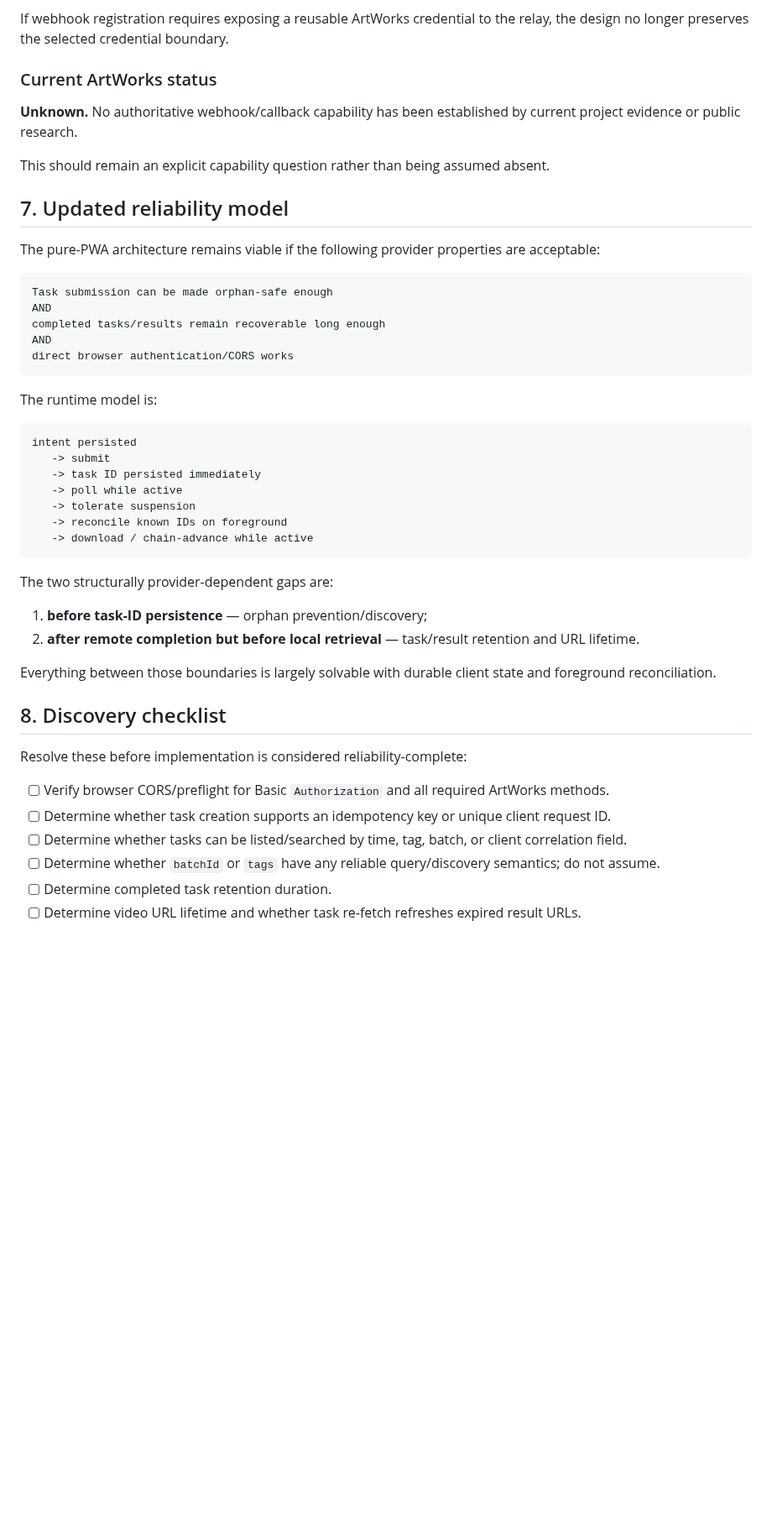
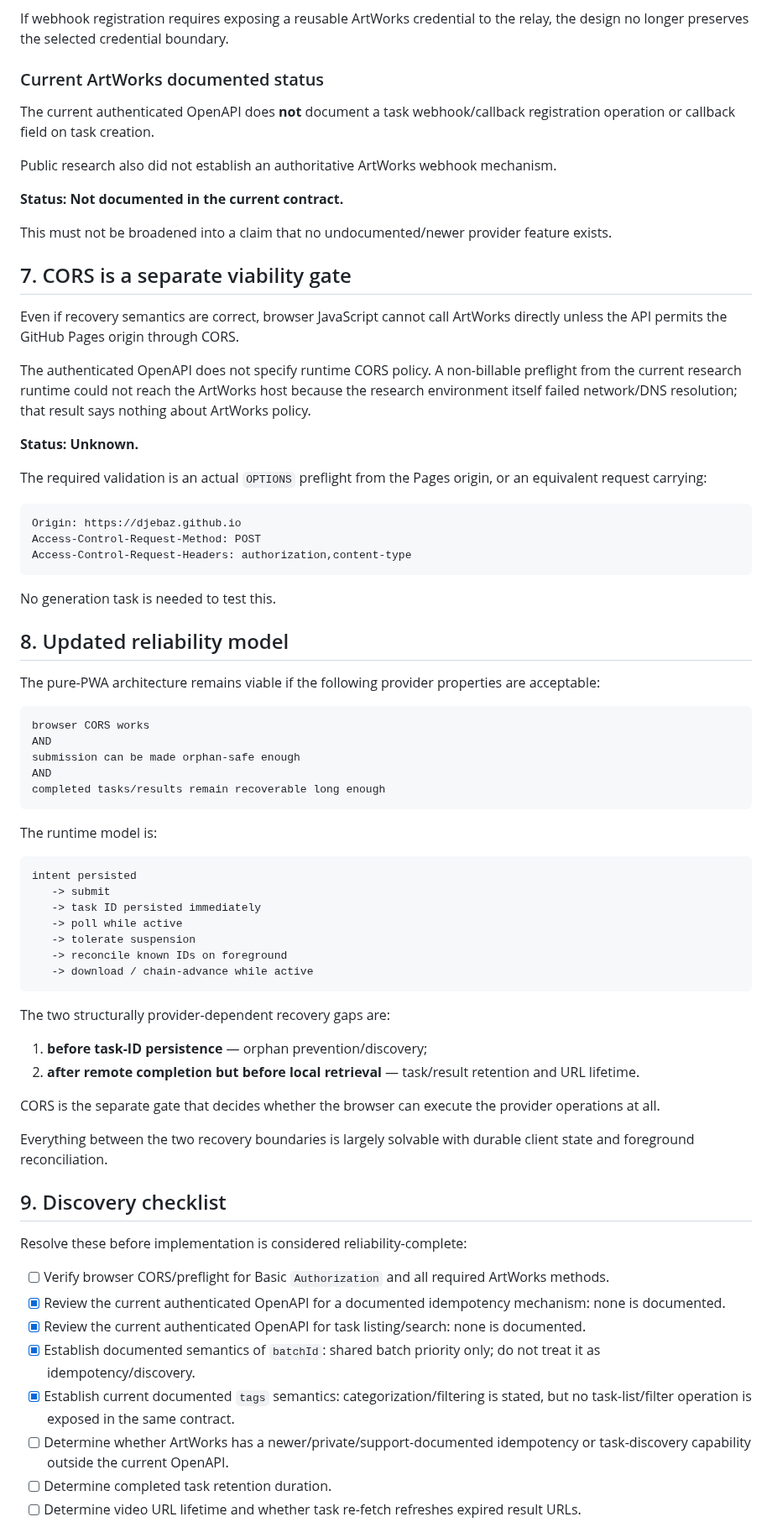
Before and after one commit to djebaz/pworksIphone, a Markdown page: devdocs/pwa/reliability-boundaries.md, the part around one of its changes. Shown at 84% size. Drawn GitHub-style; blank space fills up the shorter version.

Commit message:
Refine reliability boundaries from ArtWorks schema

````diff
--- a/devdocs/pwa/reliability-boundaries.md
+++ b/devdocs/pwa/reliability-boundaries.md
@@ -236,22 +260,44 @@ This architecture only works cleanly if ArtWorks can emit a callback/webhook or
 
 If webhook registration requires exposing a reusable ArtWorks credential to the relay, the design no longer preserves the selected credential boundary.
 
-### Current ArtWorks status
+### Current ArtWorks documented status
 
-**Unknown.** No authoritative webhook/callback capability has been established by current project evidence or public research.
+The current authenticated OpenAPI does **not** document a task webhook/callback registration operation or callback field on task creation.
 
-This should remain an explicit capability question rather than being assumed absent.
+Public research also did not establish an authoritative ArtWorks webhook mechanism.
 
-## 7. Updated reliability model
+**Status: Not documented in the current contract.**
+
+This must not be broadened into a claim that no undocumented/newer provider feature exists.
+
+## 7. CORS is a separate viability gate
+
+Even if recovery semantics are correct, browser JavaScript cannot call ArtWorks directly unless the API permits the GitHub Pages origin through CORS.
+
+The authenticated OpenAPI does not specify runtime CORS policy. A non-billable preflight from the current research runtime could not reach the ArtWorks host because the research environment itself failed network/DNS resolution; that result says nothing about ArtWorks policy.
+
+**Status: Unknown.**
+
+The required validation is an actual `OPTIONS` preflight from the Pages origin, or an equivalent request carrying:
+
+```http
+Origin: https://djebaz.github.io
+Access-Control-Request-Method: POST
+Access-Control-Request-Headers: authorization,content-type
+```
+
+No generation task is needed to test this.
+
+## 8. Updated reliability model
 
 The pure-PWA architecture remains viable if the following provider properties are acceptable:
 
 ```text
-Task submission can be made orphan-safe enough
+browser CORS works
+AND
+submission can be made orphan-safe enough
 AND
 completed tasks/results remain recoverable long enough
-AND
-direct browser authentication/CORS works
 ```
 
 The runtime model is:
@@ -266,20 +312,24 @@ intent persisted
    -> download / chain-advance while active
 ```
 
-The two structurally provider-dependent gaps are:
+The two structurally provider-dependent recovery gaps are:
 
 1. **before task-ID persistence** — orphan prevention/discovery;
 2. **after remote completion but before local retrieval** — task/result retention and URL lifetime.
 
-Everything between those boundaries is largely solvable with durable client state and foreground reconciliation.
+CORS is the separate gate that decides whether the browser can execute the provider operations at all.
 
-## 8. Discovery checklist
+Everything between the two recovery boundaries is largely solvable with durable client state and foreground reconciliation.
+
+## 9. Discovery checklist
 
 Resolve these before implementation is considered reliability-complete:
 
 - [ ] Verify browser CORS/preflight for Basic `Authorization` and all required ArtWorks methods.
-- [ ] Determine whether task creation supports an idempotency key or unique client request ID.
-- [ ] Determine whether tasks can be listed/searched by time, tag, batch, or client correlation field.
-- [ ] Determine whether `batchId` or `tags` have any reliable query/discovery semantics; do not assume.
+- [x] Review the current authenticated OpenAPI for a documented idempotency mechanism: none is documented.
+- [x] Review the current authenticated OpenAPI for task listing/search: none is documented.
+- [x] Establish documented semantics of `batchId`: shared batch priority only; do not treat it as idempotency/discovery.
+- [x] Establish current documented `tags` semantics: categorization/filtering is stated, but no task-list/filter operation is exposed in the same contract.
+- [ ] Determine whether ArtWorks has a newer/private/support-documented idempotency or task-discovery capability outside the current OpenAPI.
 - [ ] Determine completed task retention duration.
 - [ ] Determine video URL lifetime and whether task re-fetch refreshes expired result URLs.
````
Also changed, not shown: other parts of devdocs/pwa/reliability-boundaries.md (+39 -12 lines).
